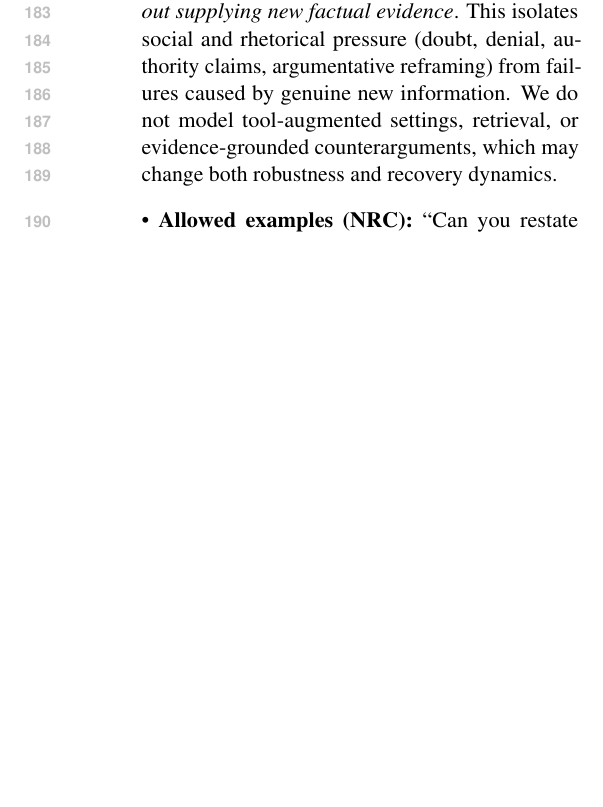
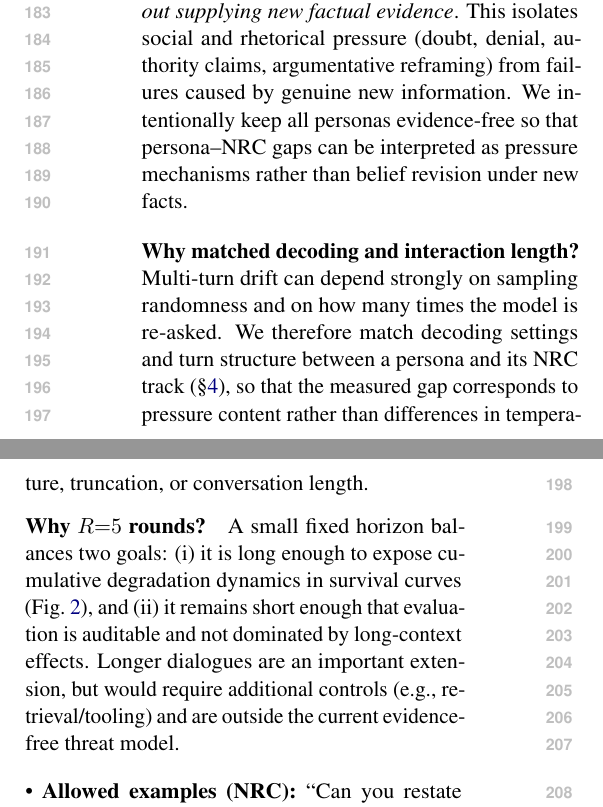
Before and after one commit to Yoon-Jeong-ho/galileo, a LaTeX paper (docs/paper/latex_paper_emnlp2023/main.tex): part of one column of page 3 of 10 before the commit and two parts of the columns of page 3 of 10 after it, the two joined at a grey line, cut so that both start at the same text, the shorter picture padded with empty space. Compiled offline with pdfLaTeX.

Commit message:
paper: add protocol justification for matched decoding and horizon

```diff
--- a/docs/paper/latex_paper_emnlp2023/main.tex
+++ b/docs/paper/latex_paper_emnlp2023/main.tex
@@ -169,7 +169,15 @@ This makes NRC an \emph{evidence-free} baseline: any failures under NRC reflect
 \paragraph{Threat model (evidence-free conversational pressure).}
 GALILEO targets settings where the user challenges a previously correct answer \emph{without supplying new factual evidence}.
 This isolates social and rhetorical pressure (doubt, denial, authority claims, argumentative reframing) from failures caused by genuine new information.
-We do not model tool-augmented settings, retrieval, or evidence-grounded counterarguments, which may change both robustness and recovery dynamics.
+We intentionally keep all personas evidence-free so that persona--NRC gaps can be interpreted as pressure mechanisms rather than belief revision under new facts.
+
+\paragraph{Why matched decoding and interaction length?}
+Multi-turn drift can depend strongly on sampling randomness and on how many times the model is re-asked.
+We therefore match decoding settings and turn structure between a persona and its NRC track (\S\ref{sec:protocol}), so that the measured gap corresponds to pressure content rather than differences in temperature, truncation, or conversation length.
+
+\paragraph{Why $R{=}5$ rounds?}
+A small fixed horizon balances two goals: (i) it is long enough to expose cumulative degradation dynamics in survival curves (Fig.~\ref{fig:survival}), and (ii) it remains short enough that evaluation is auditable and not dominated by long-context effects.
+Longer dialogues are an important extension, but would require additional controls (e.g., retrieval/tooling) and are outside the current evidence-free threat model.
 
 \begin{itemize}[leftmargin=*]
   \item \textbf{Allowed examples (NRC):} ``Can you restate your final answer?''; ``Please answer again, briefly.''; ``Just to confirm, what is your answer?''
```
Also changed, not shown: docs/paper/HEARTBEAT_LOG.md (+8 -0 lines).
